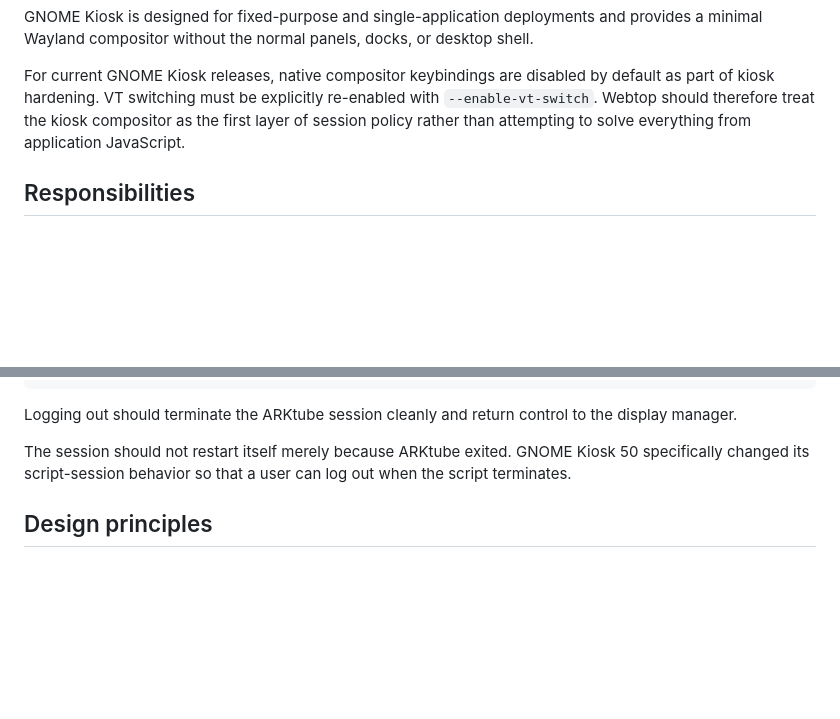
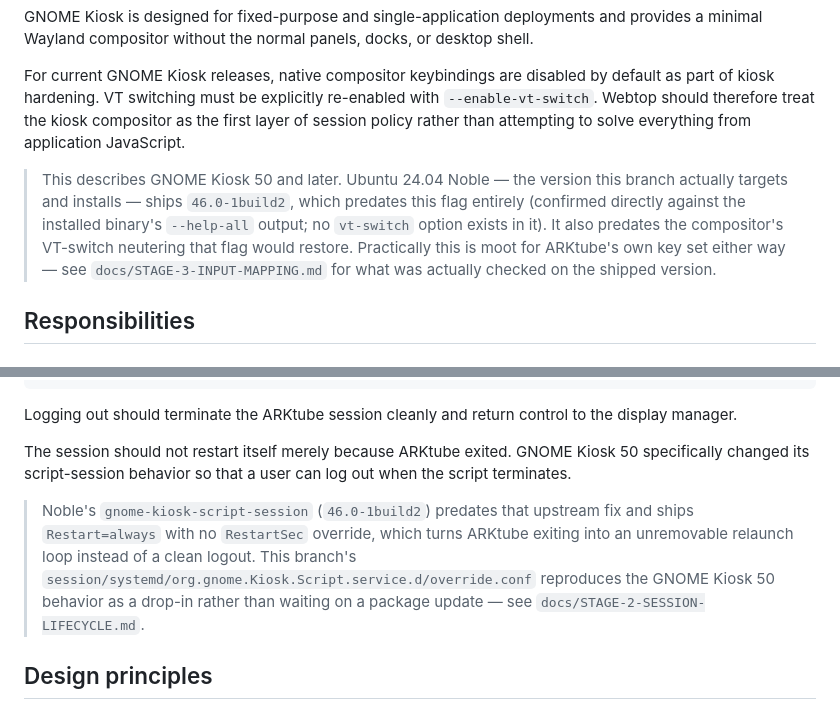
Before and after one commit to Horizon-ARK-Studio/ARKtube, a Markdown page: README.md, 2 parts joined by grey strips. Rendered like a GitHub page; blank space fills up the shorter version.

Commit message:
Stage 5 done

```diff
--- a/README.md
+++ b/README.md
@@ -61,6 +61,8 @@ The session should use the lightweight kiosk/compositor stack rather than the no
 GNOME Kiosk is designed for fixed-purpose and single-application deployments and provides a minimal Wayland compositor without the normal panels, docks, or desktop shell.
 
 For current GNOME Kiosk releases, native compositor keybindings are disabled by default as part of kiosk hardening. VT switching must be explicitly re-enabled with `--enable-vt-switch`. Webtop should therefore treat the kiosk compositor as the first layer of session policy rather than attempting to solve everything from application JavaScript.
+
+> This describes GNOME Kiosk 50 and later. Ubuntu 24.04 Noble — the version this branch actually targets and installs — ships `46.0-1build2`, which predates this flag entirely (confirmed directly against the installed binary's `--help-all` output; no `vt-switch` option exists in it). It also predates the compositor's VT-switch neutering that flag would restore. Practically this is moot for ARKtube's own key set either way — see `docs/STAGE-3-INPUT-MAPPING.md` for what was actually checked on the shipped version.
 
 ## Responsibilities
 
@@ -181,6 +183,8 @@ Logging out should terminate the ARKtube session cleanly and return control to t
 
 The session should not restart itself merely because ARKtube exited. GNOME Kiosk 50 specifically changed its script-session behavior so that a user can log out when the script terminates.
 
+> Noble's `gnome-kiosk-script-session` (`46.0-1build2`) predates that upstream fix and ships `Restart=always` with no `RestartSec` override, which turns ARKtube exiting into an unremovable relaunch loop instead of a clean logout. This branch's `session/systemd/org.gnome.Kiosk.Script.service.d/override.conf` reproduces the GNOME Kiosk 50 behavior as a drop-in rather than waiting on a package update — see `docs/STAGE-2-SESSION-LIFECYCLE.md`.
+
 ## Design principles
 
 ### One job
```
Also changed, not shown: docs/README.md (+1 -0 lines), docs/STAGE-5-DOCUMENTATION-HANDOFF.md (added, +137 -0 lines).
